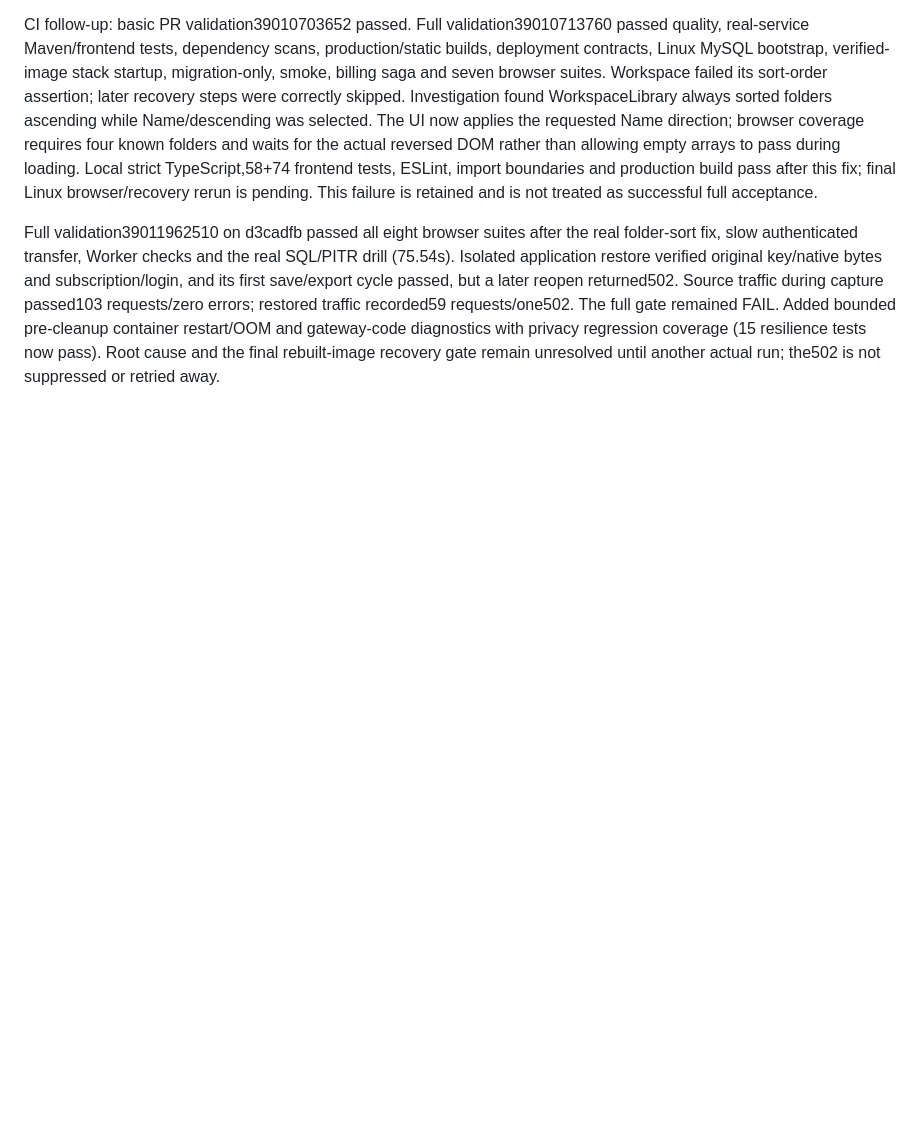
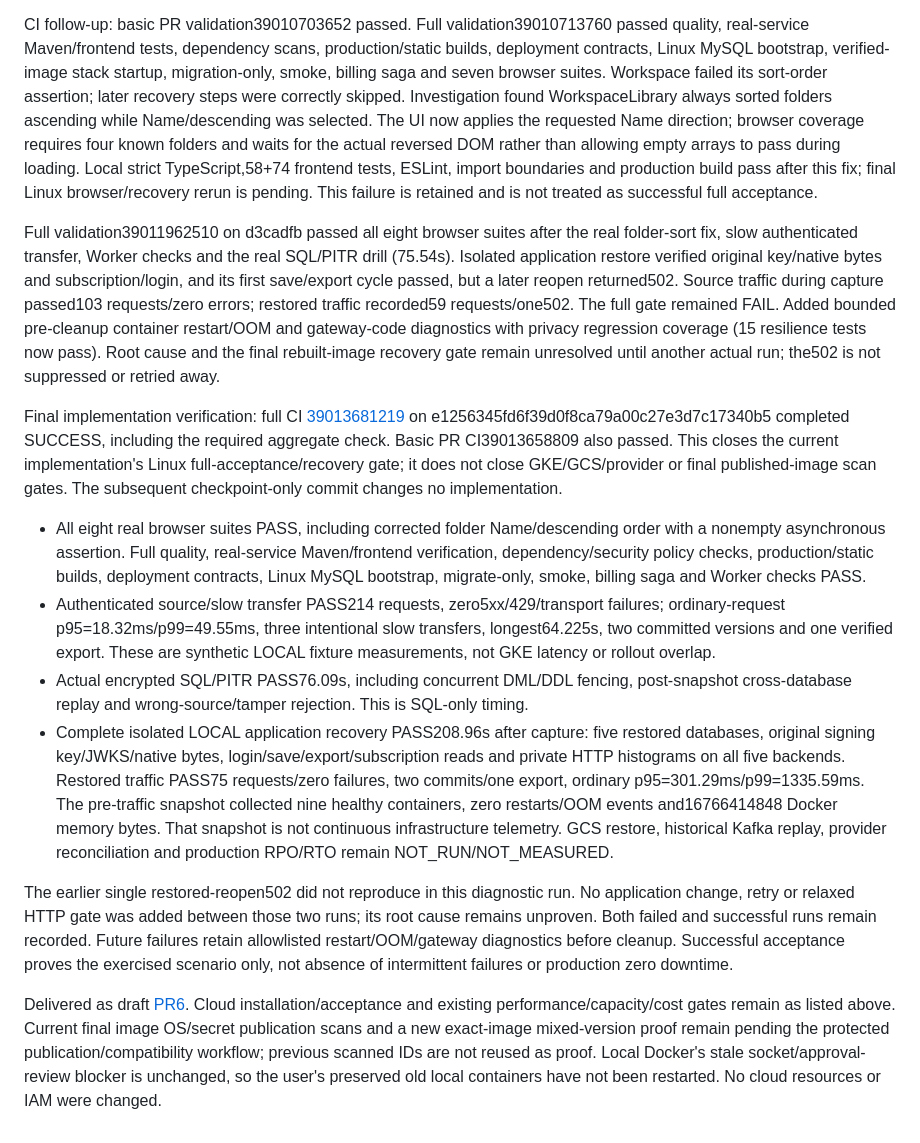
Before and after one commit to DatTranDev/docnest, a Markdown page: docs/PROJECT_STATUS.md, the part around the change. Rendered like a GitHub page; blank space fills up the shorter version.

Commit message:
docs: record successful full acceptance and retained recovery risk

```diff
--- a/docs/PROJECT_STATUS.md
+++ b/docs/PROJECT_STATUS.md
@@ -1153,3 +1153,14 @@ DEPLOY_PENDING live gates: synthetic account Secrets and BackendConfig/read Role
 CI follow-up: basic PR validation39010703652 passed. Full validation39010713760 passed quality, real-service Maven/frontend tests, dependency scans, production/static builds, deployment contracts, Linux MySQL bootstrap, verified-image stack startup, migration-only, smoke, billing saga and seven browser suites. Workspace failed its sort-order assertion; later recovery steps were correctly skipped. Investigation found WorkspaceLibrary always sorted folders ascending while Name/descending was selected. The UI now applies the requested Name direction; browser coverage requires four known folders and waits for the actual reversed DOM rather than allowing empty arrays to pass during loading. Local strict TypeScript,58+74 frontend tests, ESLint, import boundaries and production build pass after this fix; final Linux browser/recovery rerun is pending. This failure is retained and is not treated as successful full acceptance.
 
 Full validation39011962510 on d3cadfb passed all eight browser suites after the real folder-sort fix, slow authenticated transfer, Worker checks and the real SQL/PITR drill (75.54s). Isolated application restore verified original key/native bytes and subscription/login, and its first save/export cycle passed, but a later reopen returned502. Source traffic during capture passed103 requests/zero errors; restored traffic recorded59 requests/one502. The full gate remained FAIL. Added bounded pre-cleanup container restart/OOM and gateway-code diagnostics with privacy regression coverage (15 resilience tests now pass). Root cause and the final rebuilt-image recovery gate remain unresolved until another actual run; the502 is not suppressed or retried away.
+
+Final implementation verification: full CI [39013681219](https://github.com/DatTranDev/docnest/actions/runs/39013681219) on e1256345fd6f39d0f8ca79a00c27e3d7c17340b5 completed SUCCESS, including the required aggregate check. Basic PR CI39013658809 also passed. This closes the current implementation's Linux full-acceptance/recovery gate; it does not close GKE/GCS/provider or final published-image scan gates. The subsequent checkpoint-only commit changes no implementation.
+
+- All eight real browser suites PASS, including corrected folder Name/descending order with a nonempty asynchronous assertion. Full quality, real-service Maven/frontend verification, dependency/security policy checks, production/static builds, deployment contracts, Linux MySQL bootstrap, migrate-only, smoke, billing saga and Worker checks PASS.
+- Authenticated source/slow transfer PASS214 requests, zero5xx/429/transport failures; ordinary-request p95=18.32ms/p99=49.55ms, three intentional slow transfers, longest64.225s, two committed versions and one verified export. These are synthetic LOCAL fixture measurements, not GKE latency or rollout overlap.
+- Actual encrypted SQL/PITR PASS76.09s, including concurrent DML/DDL fencing, post-snapshot cross-database replay and wrong-source/tamper rejection. This is SQL-only timing.
+- Complete isolated LOCAL application recovery PASS208.96s after capture: five restored databases, original signing key/JWKS/native bytes, login/save/export/subscription reads and private HTTP histograms on all five backends. Restored traffic PASS75 requests/zero failures, two commits/one export, ordinary p95=301.29ms/p99=1335.59ms. The pre-traffic snapshot collected nine healthy containers, zero restarts/OOM events and16766414848 Docker memory bytes. That snapshot is not continuous infrastructure telemetry. GCS restore, historical Kafka replay, provider reconciliation and production RPO/RTO remain NOT_RUN/NOT_MEASURED.
+
+The earlier single restored-reopen502 did not reproduce in this diagnostic run. No application change, retry or relaxed HTTP gate was added between those two runs; its root cause remains unproven. Both failed and successful runs remain recorded. Future failures retain allowlisted restart/OOM/gateway diagnostics before cleanup. Successful acceptance proves the exercised scenario only, not absence of intermittent failures or production zero downtime.
+
+Delivered as draft [PR6](https://github.com/DatTranDev/docnest/pull/6). Cloud installation/acceptance and existing performance/capacity/cost gates remain as listed above. Current final image OS/secret publication scans and a new exact-image mixed-version proof remain pending the protected publication/compatibility workflow; previous scanned IDs are not reused as proof. Local Docker's stale socket/approval-review blocker is unchanged, so the user's preserved old local containers have not been restarted. No cloud resources or IAM were changed.
```
